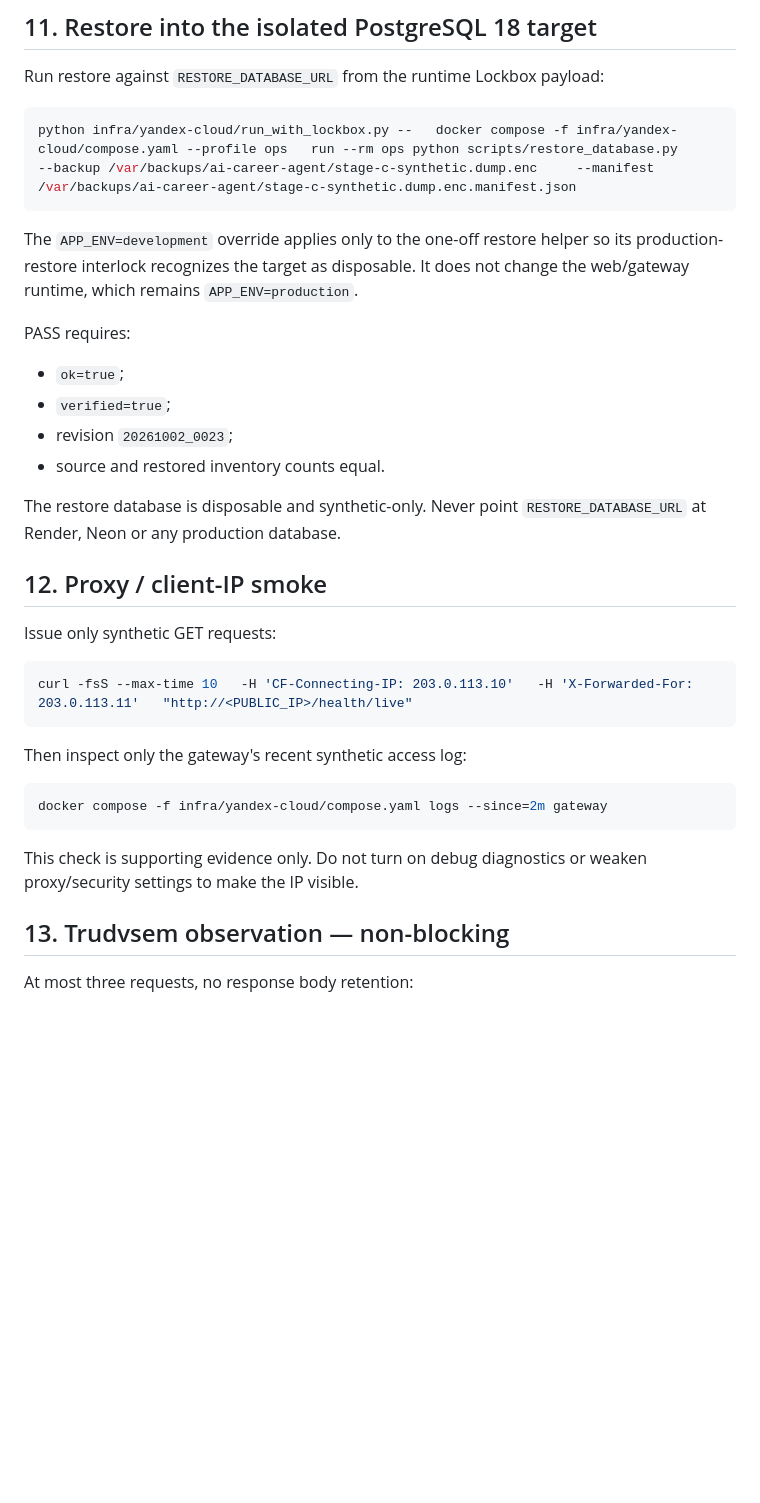
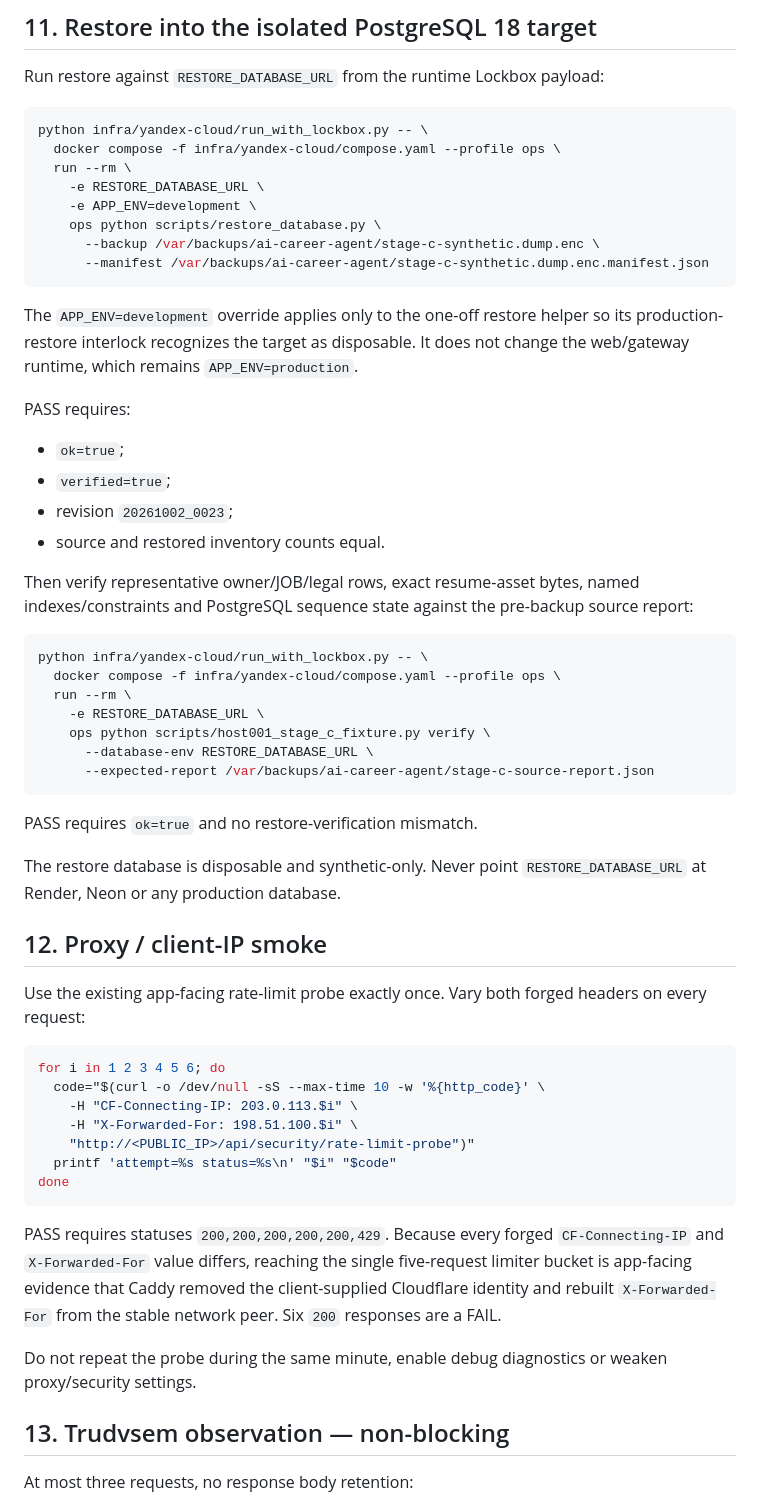
Before and after one commit to eletov215/ai-career-agent-site, a Markdown page: docs/HOST001_STAGE_C_OPERATOR_CHECKLIST_20261008.md, the part around one of its changes. Rendered like a GitHub page; blank space fills up the shorter version.

Commit message:
Issue #78: fix Stage C restore and evidence procedure

````diff
--- a/docs/HOST001_STAGE_C_OPERATOR_CHECKLIST_20261008.md
+++ b/docs/HOST001_STAGE_C_OPERATOR_CHECKLIST_20261008.md
@@ -288,7 +317,14 @@ Verify the two objects exist from the Yandex Object Storage console. Do not open
 Run restore against `RESTORE_DATABASE_URL` from the runtime Lockbox payload:
 
 ```bash
-python infra/yandex-cloud/run_with_lockbox.py --   docker compose -f infra/yandex-cloud/compose.yaml --profile ops   run --rm ops python scripts/restore_database.py     --backup /var/backups/ai-career-agent/stage-c-synthetic.dump.enc     --manifest /var/backups/ai-career-agent/stage-c-synthetic.dump.enc.manifest.json
+python infra/yandex-cloud/run_with_lockbox.py -- \
+  docker compose -f infra/yandex-cloud/compose.yaml --profile ops \
+  run --rm \
+    -e RESTORE_DATABASE_URL \
+    -e APP_ENV=development \
+    ops python scripts/restore_database.py \
+      --backup /var/backups/ai-career-agent/stage-c-synthetic.dump.enc \
+      --manifest /var/backups/ai-career-agent/stage-c-synthetic.dump.enc.manifest.json
 ```
 
 The `APP_ENV=development` override applies only to the one-off restore helper so its production-restore interlock recognizes the target as disposable. It does not change the web/gateway runtime, which remains `APP_ENV=production`.
@@ -300,23 +336,39 @@ PASS requires:
 - revision `20261002_0023`;
 - source and restored inventory counts equal.
 
+Then verify representative owner/JOB/legal rows, exact resume-asset bytes, named indexes/constraints and PostgreSQL sequence state against the pre-backup source report:
+
+```bash
+python infra/yandex-cloud/run_with_lockbox.py -- \
+  docker compose -f infra/yandex-cloud/compose.yaml --profile ops \
+  run --rm \
+    -e RESTORE_DATABASE_URL \
+    ops python scripts/host001_stage_c_fixture.py verify \
+      --database-env RESTORE_DATABASE_URL \
+      --expected-report /var/backups/ai-career-agent/stage-c-source-report.json
+```
+
+PASS requires `ok=true` and no restore-verification mismatch.
+
 The restore database is disposable and synthetic-only. Never point `RESTORE_DATABASE_URL` at Render, Neon or any production database.
 
 ## 12. Proxy / client-IP smoke
 
-Issue only synthetic GET requests:
+Use the existing app-facing rate-limit probe exactly once. Vary both forged headers on every request:
 
 ```bash
-curl -fsS --max-time 10   -H 'CF-Connecting-IP: 203.0.113.10'   -H 'X-Forwarded-For: 203.0.113.11'   "http://<PUBLIC_IP>/health/live"
+for i in 1 2 3 4 5 6; do
+  code="$(curl -o /dev/null -sS --max-time 10 -w '%{http_code}' \
+    -H "CF-Connecting-IP: 203.0.113.$i" \
+    -H "X-Forwarded-For: 198.51.100.$i" \
+    "http://<PUBLIC_IP>/api/security/rate-limit-probe")"
+  printf 'attempt=%s status=%s\n' "$i" "$code"
+done
 ```
 
-Then inspect only the gateway's recent synthetic access log:
+PASS requires statuses `200,200,200,200,200,429`. Because every forged `CF-Connecting-IP` and `X-Forwarded-For` value differs, reaching the single five-request limiter bucket is app-facing evidence that Caddy removed the client-supplied Cloudflare identity and rebuilt `X-Forwarded-For` from the stable network peer. Six `200` responses are a FAIL.
 
-```bash
-docker compose -f infra/yandex-cloud/compose.yaml logs --since=2m gateway
-```
-
-This check is supporting evidence only. Do not turn on debug diagnostics or weaken proxy/security settings to make the IP visible.
+Do not repeat the probe during the same minute, enable debug diagnostics or weaken proxy/security settings.
 
 ## 13. Trudvsem observation — non-blocking
 
````
Also changed, not shown: other parts of docs/HOST001_STAGE_C_OPERATOR_CHECKLIST_20261008.md (+36 -7 lines).
